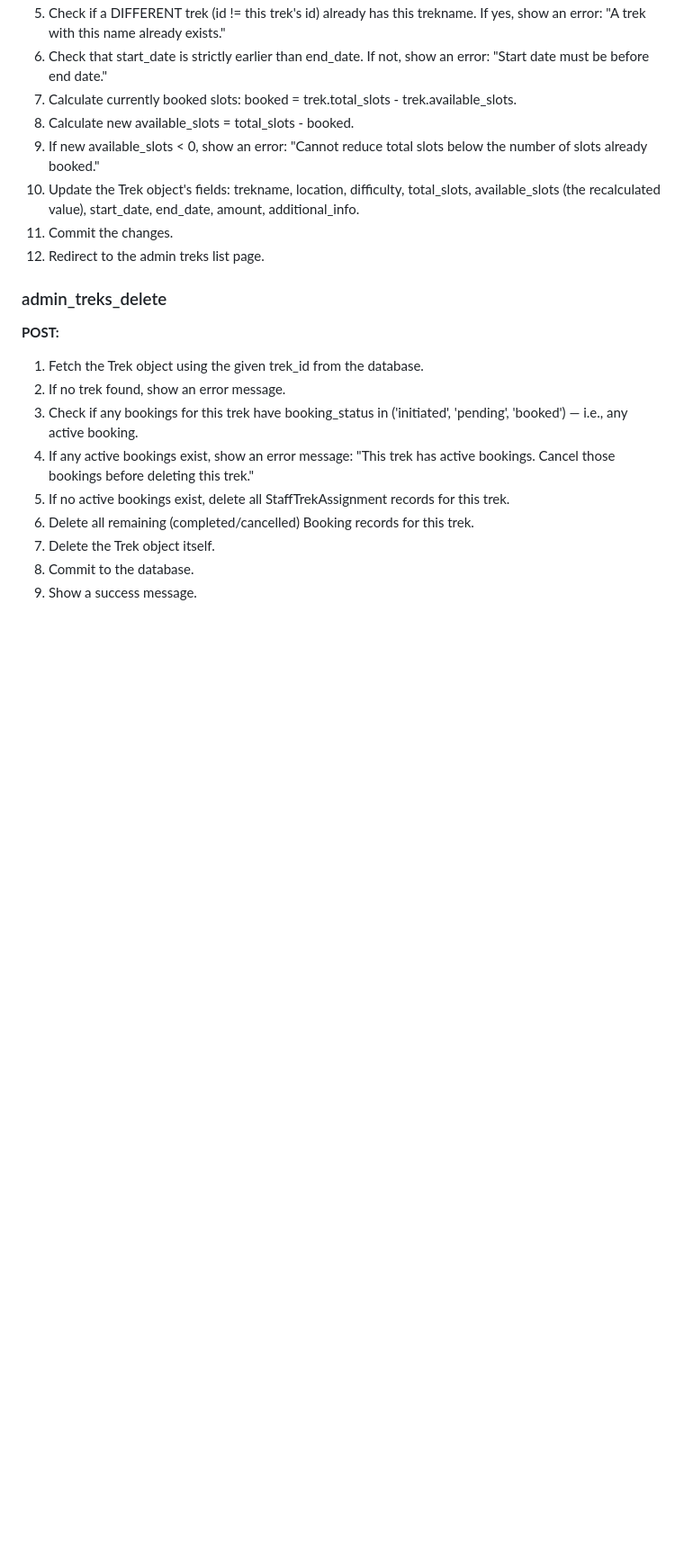
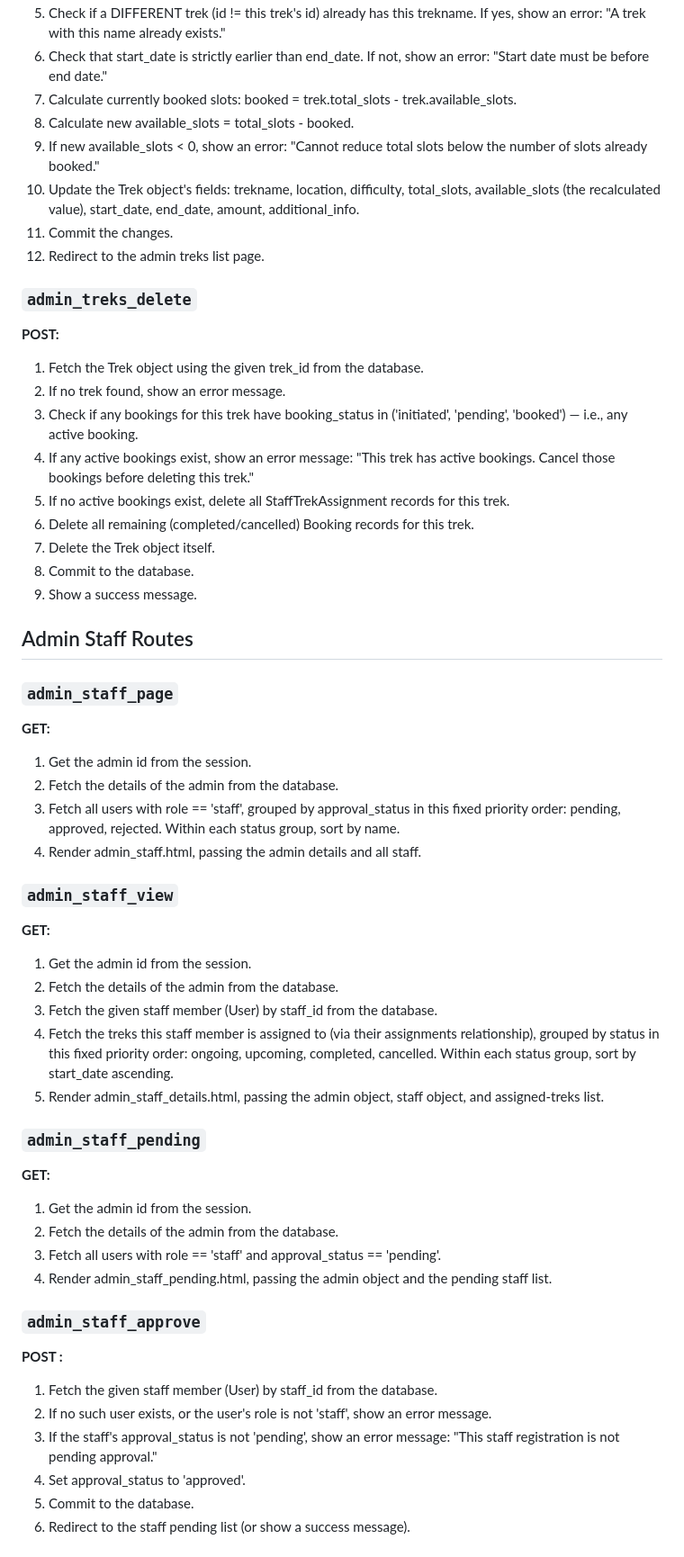
Before and after one commit to 24f3002643/trekking-management-system, a Markdown page: docs/05-business-logics.md, the part around one of its changes. Shown at 90% size. Drawn GitHub-style; blank space fills up the shorter version.

Commit message:
Add business logics for Admin Staff Routes
- admin_staff_page
- admin_staff_view
- admin_staff_pending
- admin_staff_approve
- admin_staff_reject
- admin_staff_blacklist
- admin_Staff_unblacklist

```diff
--- a/docs/05-business-logics.md
+++ b/docs/05-business-logics.md
@@ -152,7 +156,7 @@ This page contains all the business logics in plain language
 12. Redirect to the admin treks list page.
 
 
-### admin_treks_delete
+### `admin_treks_delete`
 
 **POST:**
 1. Fetch the Trek object using the given trek_id from the database.
@@ -168,3 +172,48 @@ This page contains all the business logics in plain language
 7. Delete the Trek object itself.
 8. Commit to the database.
 9. Show a success message.
+
+## Admin Staff Routes
+
+
+### `admin_staff_page`
+**GET:**
+1. Get the admin id from the session.
+2. Fetch the details of the admin from the database.
+3. Fetch all users with role == 'staff', grouped by approval_status
+   in this fixed priority order: pending, approved, rejected. Within
+   each status group, sort by name.
+4. Render admin_staff.html, passing the admin details and all staff.
+
+### `admin_staff_view`
+**GET:**
+1. Get the admin id from the session.
+2. Fetch the details of the admin from the database.
+3. Fetch the given staff member (User) by staff_id from the database.
+4. Fetch the treks this staff member is assigned to (via their
+   assignments relationship), grouped by status in this fixed
+   priority order: ongoing, upcoming, completed, cancelled. Within
+   each status group, sort by start_date ascending.
+5. Render admin_staff_details.html, passing the admin object, staff
+   object, and assigned-treks list.
+
+### `admin_staff_pending`
+**GET:**
+1. Get the admin id from the session.
+2. Fetch the details of the admin from the database.
+3. Fetch all users with role == 'staff' and approval_status ==
+   'pending'.
+4. Render admin_staff_pending.html, passing the admin object and
+   the pending staff list.
+
+### `admin_staff_approve`
+**POST :**
+1. Fetch the given staff member (User) by staff_id from the database.
+2. If no such user exists, or the user's role is not 'staff', show
+   an error message.
+3. If the staff's approval_status is not 'pending', show an error
+   message: "This staff registration is not pending approval."
+4. Set approval_status to 'approved'.
+5. Commit to the database.
+6. Redirect to the staff pending list (or show a success message).
+
```
Also changed, not shown: other parts of docs/05-business-logics.md (+36 -3 lines).
